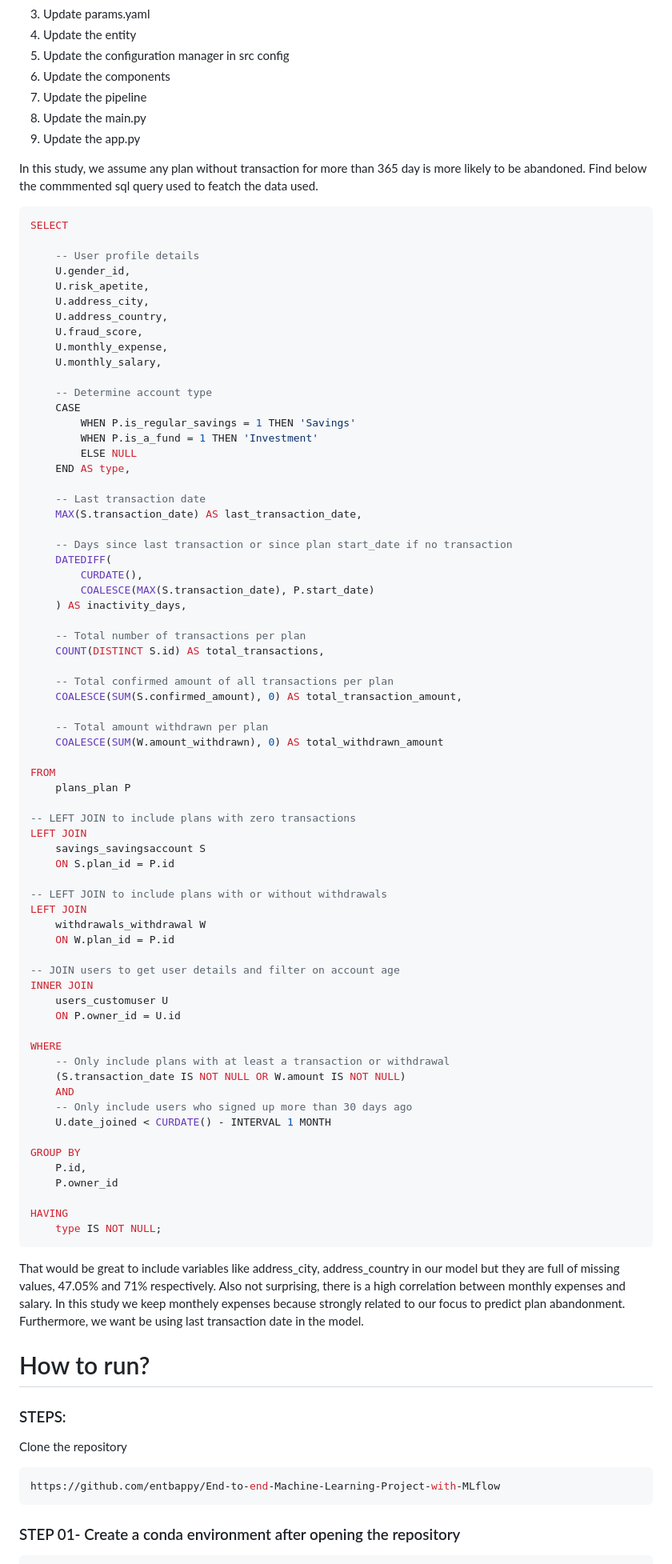
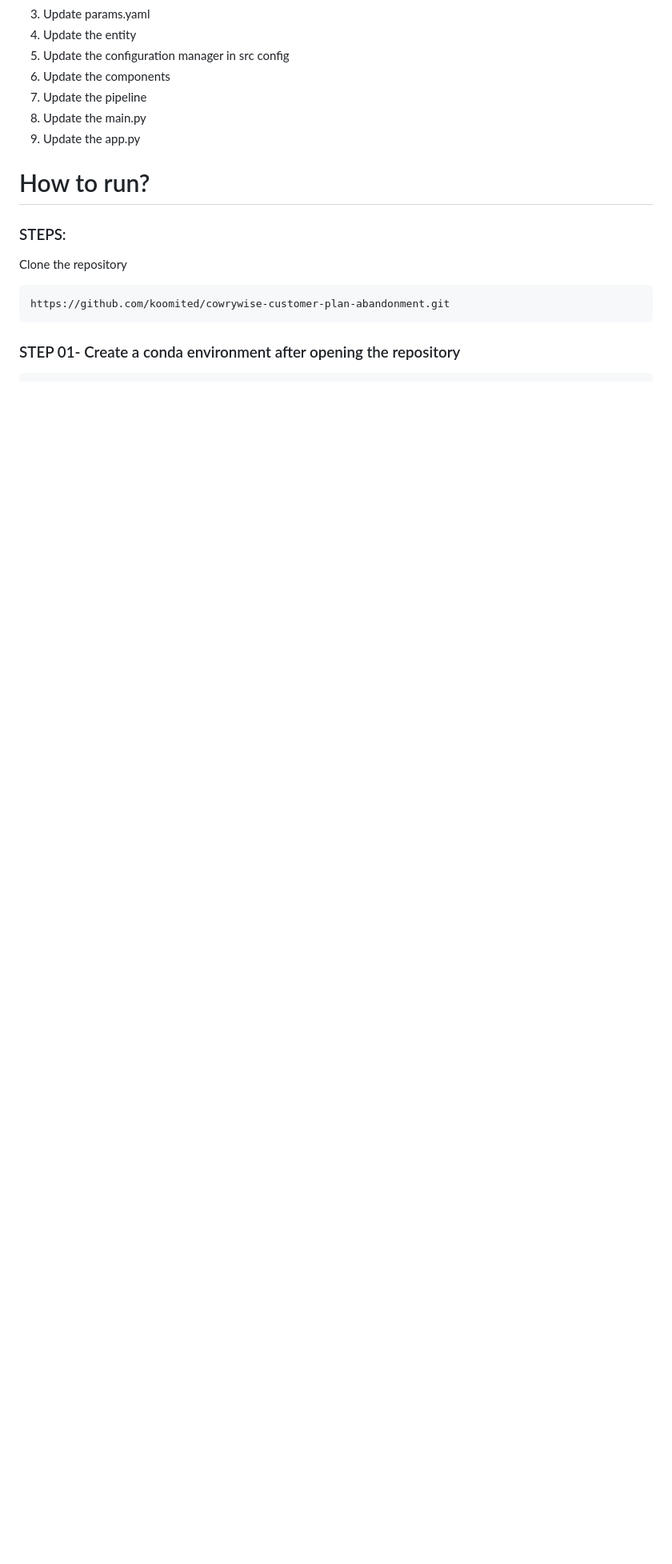
Before and after one commit to koomited/cowrywise-customer-plan-abandonment, a Markdown page: README.md, the part around the change printed below. Shown: that part at 80% size. Drawn GitHub-style; blank space fills up the shorter version.

````diff
--- a/README.md
+++ b/README.md
@@ -20,102 +38,17 @@ To mitigate this risk, we propose defining plans with over 365 days of inactivit
 8. Update the main.py
 9. Update the app.py
 
-In this study, we assume any plan without transaction for more than 365 day is more likely to be abandoned.
-Find below the commmented sql query used to featch the data used.
-
-
-
-```sql
-SELECT
-
-    -- User profile details
-    U.gender_id,
-    U.risk_apetite,
-    U.address_city,
-    U.address_country,
-    U.fraud_score,
-    U.monthly_expense,
-    U.monthly_salary,
-
-    -- Determine account type
-    CASE
-        WHEN P.is_regular_savings = 1 THEN 'Savings'
-        WHEN P.is_a_fund = 1 THEN 'Investment'
-        ELSE NULL
-    END AS type,
-
-    -- Last transaction date
-    MAX(S.transaction_date) AS last_transaction_date,
-
-    -- Days since last transaction or since plan start_date if no transaction
-    DATEDIFF(
-        CURDATE(),
-        COALESCE(MAX(S.transaction_date), P.start_date)
-    ) AS inactivity_days,
-
-    -- Total number of transactions per plan
-    COUNT(DISTINCT S.id) AS total_transactions,
-
-    -- Total confirmed amount of all transactions per plan
-    COALESCE(SUM(S.confirmed_amount), 0) AS total_transaction_amount,
-
-    -- Total amount withdrawn per plan
-    COALESCE(SUM(W.amount_withdrawn), 0) AS total_withdrawn_amount
-
-FROM
-    plans_plan P
-
--- LEFT JOIN to include plans with zero transactions
-LEFT JOIN
-    savings_savingsaccount S
-    ON S.plan_id = P.id
-
--- LEFT JOIN to include plans with or without withdrawals
-LEFT JOIN
-    withdrawals_withdrawal W
-    ON W.plan_id = P.id
-
--- JOIN users to get user details and filter on account age
-INNER JOIN
-    users_customuser U
-    ON P.owner_id = U.id
-
-WHERE
-    -- Only include plans with at least a transaction or withdrawal
-    (S.transaction_date IS NOT NULL OR W.amount IS NOT NULL)
-    AND
-    -- Only include users who signed up more than 30 days ago
-    U.date_joined < CURDATE() - INTERVAL 1 MONTH
-
-GROUP BY
-    P.id,
-    P.owner_id
-
-HAVING
-    type IS NOT NULL;
-```
-That would be great to include variables like  address_city,
-    address_country in our model but they are full of missing values, 47.05% and 71% respectively.
-Also not surprising, there is a high correlation between monthly expenses and salary. In this study we keep monthely expenses because strongly related to our focus to predict plan abandonment. Furthermore, we want be using last transaction date in the model.
-
-
-
-
-
-
-
-
-
 
 
 
 # How to run?
 ### STEPS:
 
+
 Clone the repository
 
 ```bash
-https://github.com/entbappy/End-to-end-Machine-Learning-Project-with-MLflow
+https://github.com/koomited/cowrywise-customer-plan-abandonment.git
 ```
 ### STEP 01- Create a conda environment after opening the repository
 
````
Also changed, not shown: other parts of README.md (+33 -3 lines).
